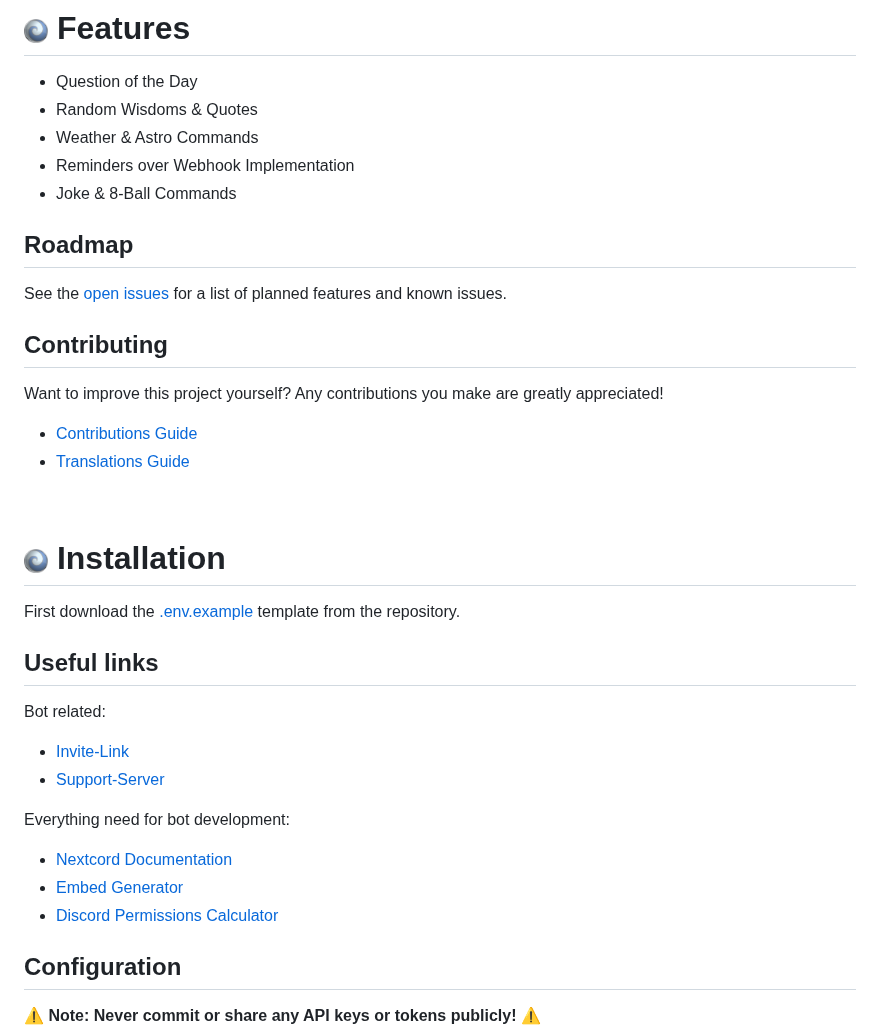
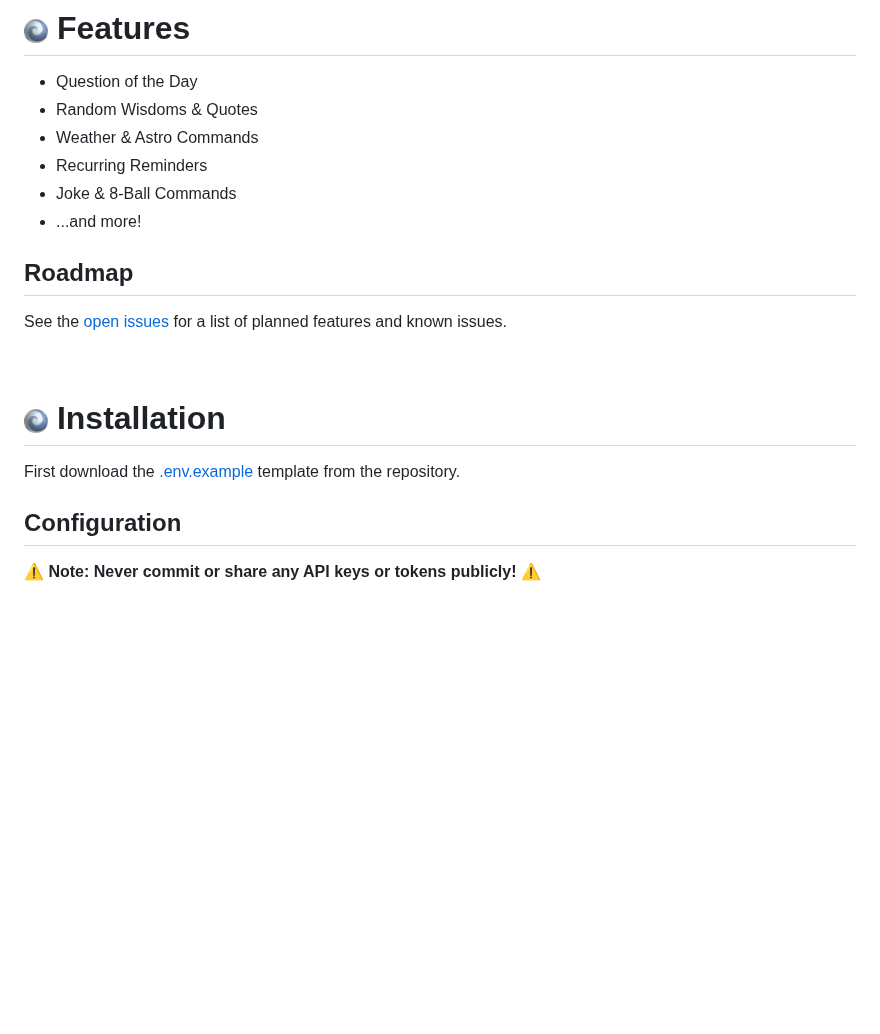
Before and after one commit to SnakeFist007/jinora-nextcord, a Markdown page: README.md, the part around the change. Rendered like a GitHub page; blank space fills up the shorter version.

```diff
--- a/README.md
+++ b/README.md
@@ -64,33 +64,19 @@ I do plan on "truly" releasing this bot in the near future, as soon as I got the
 - Question of the Day
 - Random Wisdoms & Quotes
 - Weather & Astro Commands
-- Reminders over Webhook Implementation
+- Recurring Reminders
 - Joke & 8-Ball Commands
+- ...and more!
 
 
 ## Roadmap
 See the [open issues](https://github.com/SnakeFist007/jinora-nextcord/issues) for a list of planned features and known issues.
 
 
-## Contributing
-Want to improve this project yourself? Any contributions you make are greatly appreciated!
-- [Contributions Guide](/.github/CONTRIBUTIONS.md)
-- [Translations Guide](/.github/TRANSLATIONS.md)
-
 <br>
 
 # <img src="database/bot-logo.png" width=24px height=24px> Installation
 First download the [.env.example](/.env.example) template from the repository.
-
-## Useful links
-Bot related:
-- [Invite-Link](https://discord.com/oauth2/authorize?client_id=723619199523487883&permissions=274877958144&scope=bot%20applications.commands)
-- [Support-Server](https://discord.gg/aJwqJtnyS4)
-
-Everything need for bot development:
-- [Nextcord Documentation](https://docs.nextcord.dev/en/stable/index.html)
-- [Embed Generator](https://embed.dan.onl)
-- [Discord Permissions Calculator](https://discordapi.com/permissions.html#0)
 
 
 ## Configuration
```
